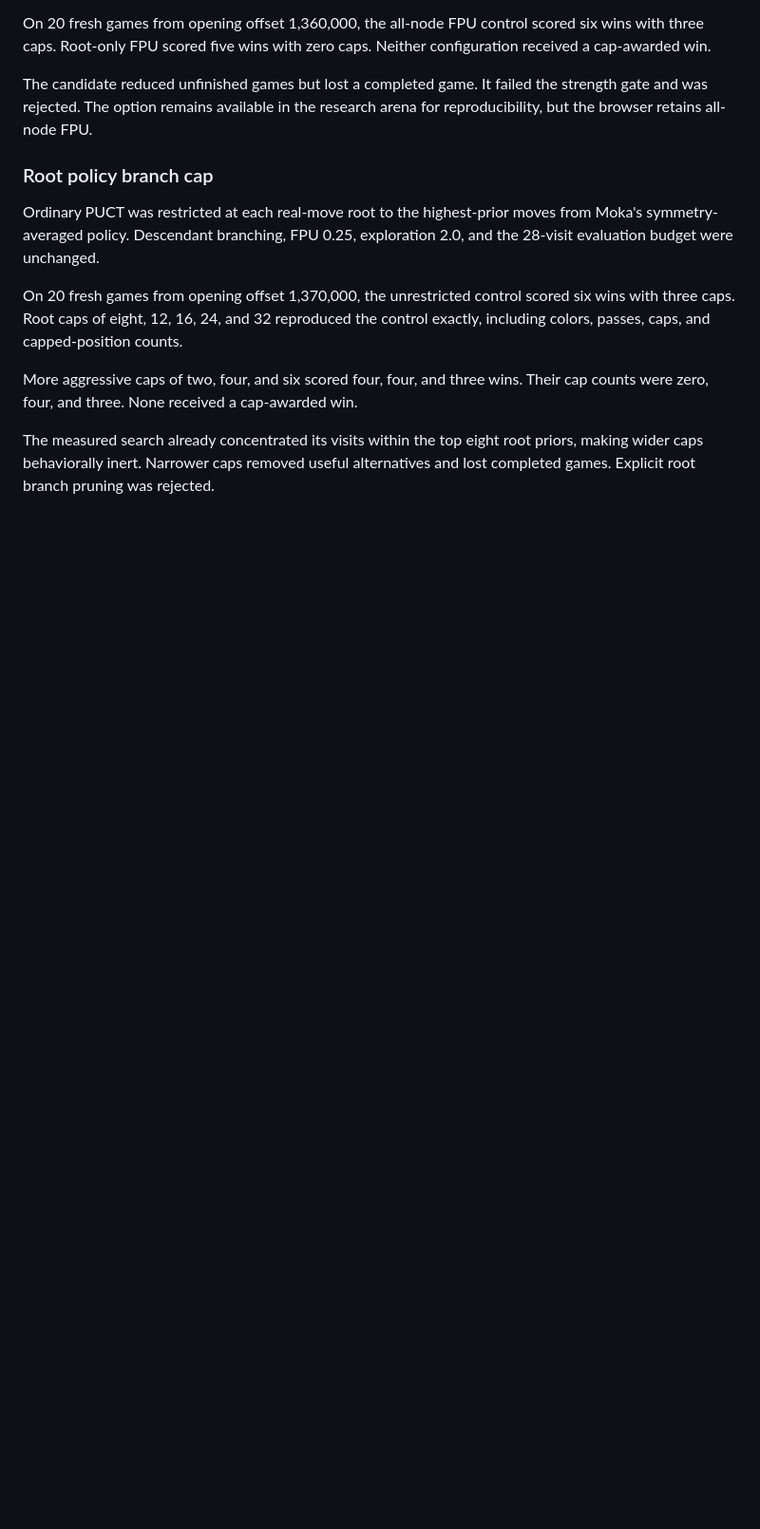
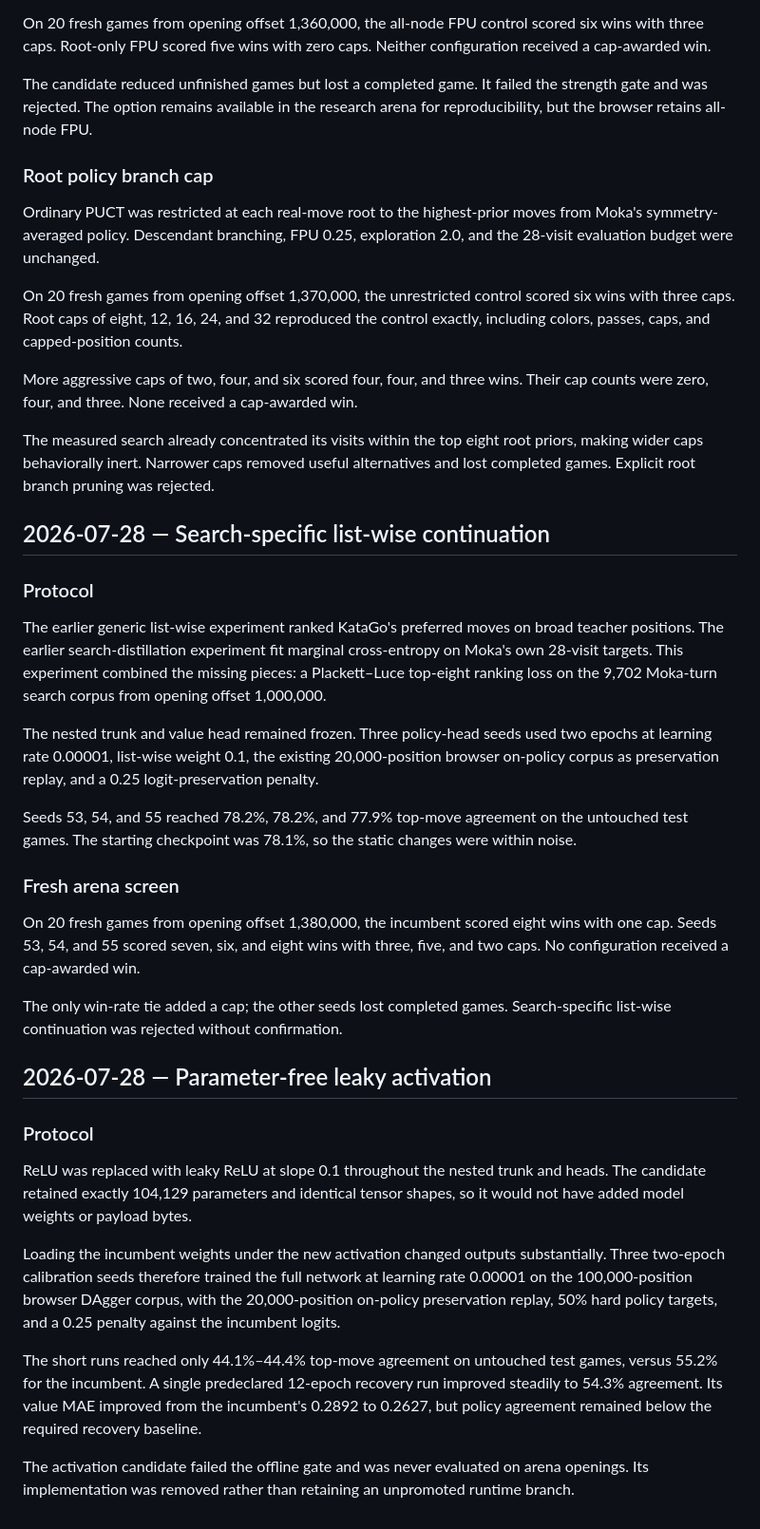
Before and after one commit to millionco/moka, a Markdown page: experiment-log.md, the part around the change. Shown at 95% size. Drawn GitHub-style; blank space fills up the shorter version.

Commit message:
Record Moka representation experiments

```diff
--- a/experiment-log.md
+++ b/experiment-log.md
@@ -1943,3 +1943,31 @@ On 20 fresh games from opening offset 1,370,000, the unrestricted control scored
 More aggressive caps of two, four, and six scored four, four, and three wins. Their cap counts were zero, four, and three. None received a cap-awarded win.
 
 The measured search already concentrated its visits within the top eight root priors, making wider caps behaviorally inert. Narrower caps removed useful alternatives and lost completed games. Explicit root branch pruning was rejected.
+
+## 2026-07-28 — Search-specific list-wise continuation
+
+### Protocol
+
+The earlier generic list-wise experiment ranked KataGo's preferred moves on broad teacher positions. The earlier search-distillation experiment fit marginal cross-entropy on Moka's own 28-visit targets. This experiment combined the missing pieces: a Plackett–Luce top-eight ranking loss on the 9,702 Moka-turn search corpus from opening offset 1,000,000.
+
+The nested trunk and value head remained frozen. Three policy-head seeds used two epochs at learning rate 0.00001, list-wise weight 0.1, the existing 20,000-position browser on-policy corpus as preservation replay, and a 0.25 logit-preservation penalty.
+
+Seeds 53, 54, and 55 reached 78.2%, 78.2%, and 77.9% top-move agreement on the untouched test games. The starting checkpoint was 78.1%, so the static changes were within noise.
+
+### Fresh arena screen
+
+On 20 fresh games from opening offset 1,380,000, the incumbent scored eight wins with one cap. Seeds 53, 54, and 55 scored seven, six, and eight wins with three, five, and two caps. No configuration received a cap-awarded win.
+
+The only win-rate tie added a cap; the other seeds lost completed games. Search-specific list-wise continuation was rejected without confirmation.
+
+## 2026-07-28 — Parameter-free leaky activation
+
+### Protocol
+
+ReLU was replaced with leaky ReLU at slope 0.1 throughout the nested trunk and heads. The candidate retained exactly 104,129 parameters and identical tensor shapes, so it would not have added model weights or payload bytes.
+
+Loading the incumbent weights under the new activation changed outputs substantially. Three two-epoch calibration seeds therefore trained the full network at learning rate 0.00001 on the 100,000-position browser DAgger corpus, with the 20,000-position on-policy preservation replay, 50% hard policy targets, and a 0.25 penalty against the incumbent logits.
+
+The short runs reached only 44.1%–44.4% top-move agreement on untouched test games, versus 55.2% for the incumbent. A single predeclared 12-epoch recovery run improved steadily to 54.3% agreement. Its value MAE improved from the incumbent's 0.2892 to 0.2627, but policy agreement remained below the required recovery baseline.
+
+The activation candidate failed the offline gate and was never evaluated on arena openings. Its implementation was removed rather than retaining an unpromoted runtime branch.
```
